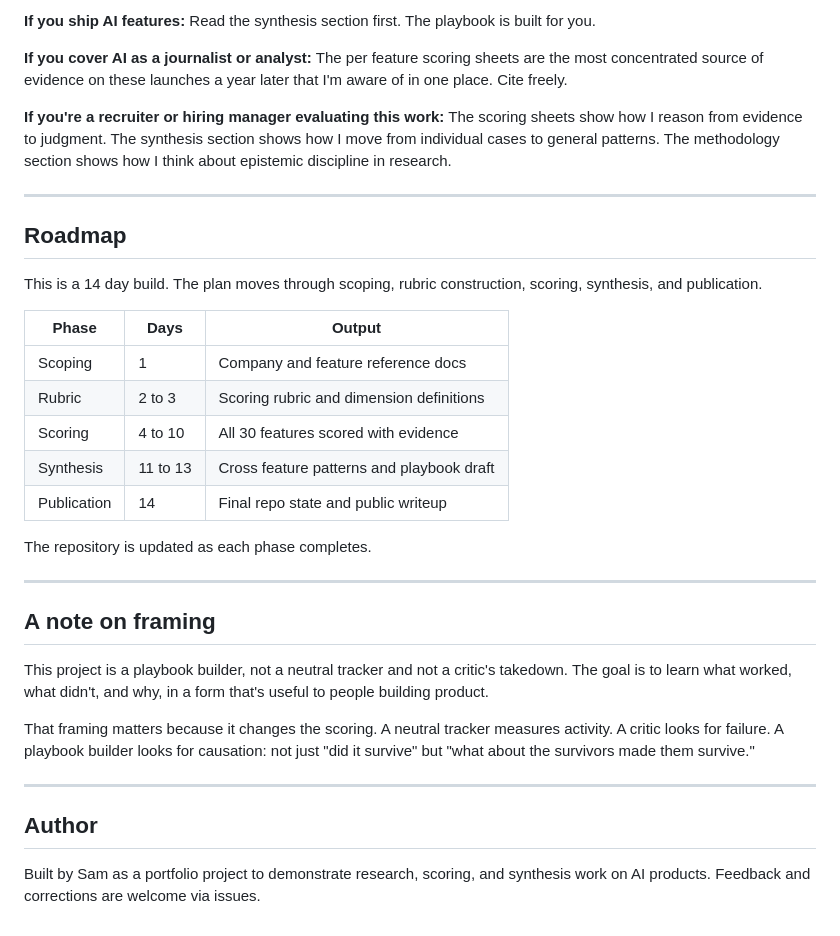
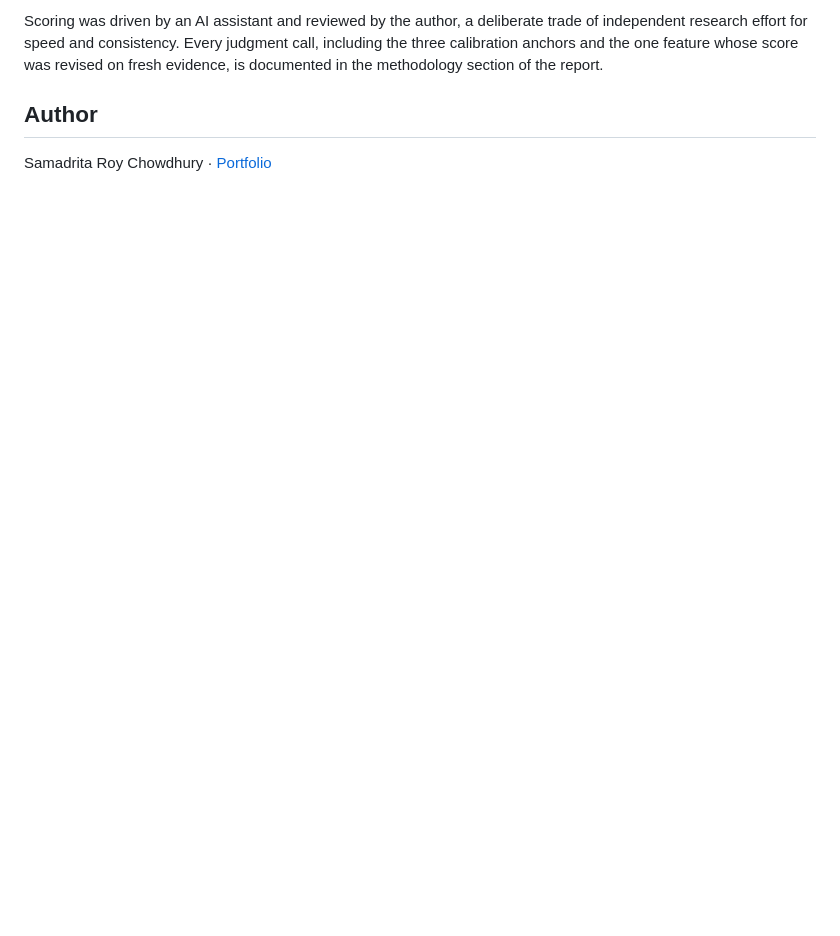
Before and after one commit to SamadritaR/After-the-Launch-Party, a Markdown page: README.md, the part around one of its changes. Rendered like a GitHub page; blank space fills up the shorter version.

```diff
--- a/README.md
+++ b/README.md
@@ -69,35 +42,5 @@ Every feature is scored against the same rubric across multiple dimensions of su
-**If you ship AI features:** Read the synthesis section first. The playbook is built for you.
-
-**If you cover AI as a journalist or analyst:** The per feature scoring sheets are the most concentrated source of evidence on these launches a year later that I'm aware of in one place. Cite freely.
-
-**If you're a recruiter or hiring manager evaluating this work:** The scoring sheets show how I reason from evidence to judgment. The synthesis section shows how I move from individual cases to general patterns. The methodology section shows how I think about epistemic discipline in research.
-
----
-
-## Roadmap
-
-This is a 14 day build. The plan moves through scoping, rubric construction, scoring, synthesis, and publication.
-
-| Phase | Days | Output |
-|---|---|---|
-| Scoping | 1 | Company and feature reference docs |
-| Rubric | 2 to 3 | Scoring rubric and dimension definitions |
-| Scoring | 4 to 10 | All 30 features scored with evidence |
-| Synthesis | 11 to 13 | Cross feature patterns and playbook draft |
-| Publication | 14 | Final repo state and public writeup |
-
-The repository is updated as each phase completes.
-
----
-
-## A note on framing
-
-This project is a playbook builder, not a neutral tracker and not a critic's takedown. The goal is to learn what worked, what didn't, and why, in a form that's useful to people building product.
-
-That framing matters because it changes the scoring. A neutral tracker measures activity. A critic looks for failure. A playbook builder looks for causation: not just "did it survive" but "what about the survivors made them survive."
-
----
+Scoring was driven by an AI assistant and reviewed by the author, a deliberate trade of independent research effort for speed and consistency. Every judgment call, including the three calibration anchors and the one feature whose score was revised on fresh evidence, is documented in the methodology section of the report.
 
 ## Author
 
-Built by Sam as a portfolio project to demonstrate research, scoring, and synthesis work on AI products. Feedback and corrections are welcome via issues.
+Samadrita Roy Chowdhury &middot; [Portfolio](https://samadrita-roy-portfolio.vercel.app/)
```
Also changed, not shown: other parts of README.md (+27 -54 lines).
